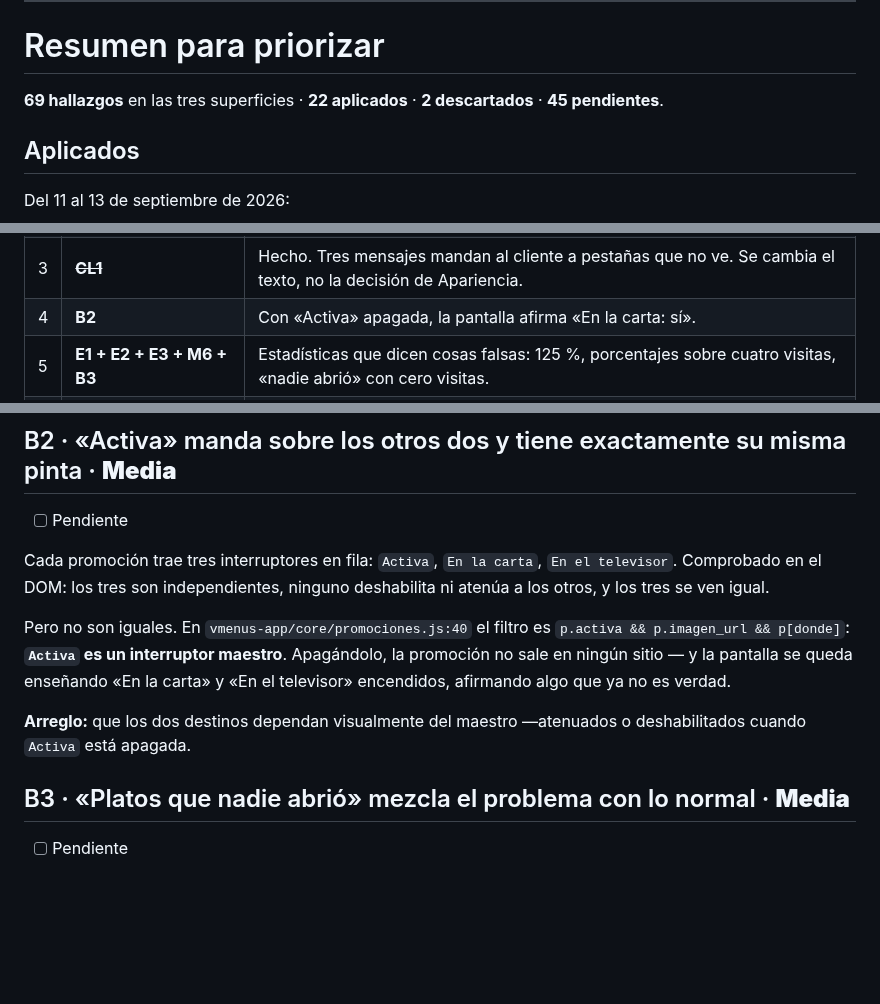
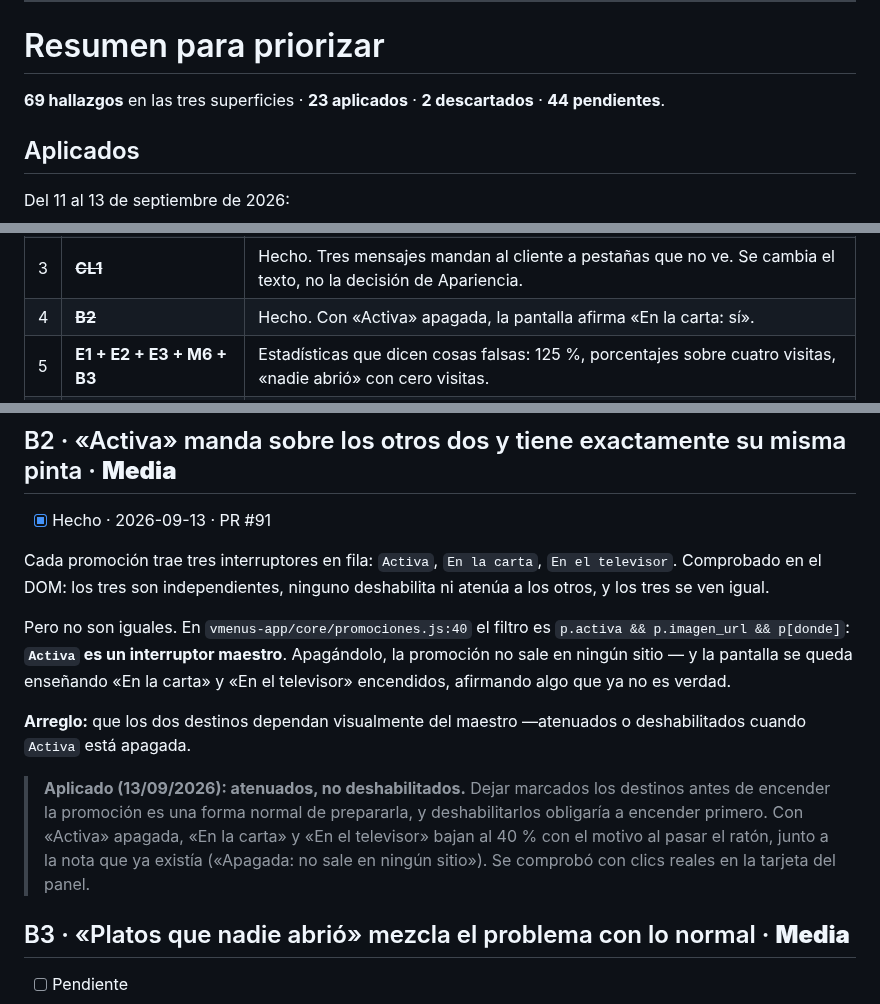
Before and after one commit to jotarodriguezv/adminmenus_restaurantes, a Markdown page: docs/revision-ux.md, 3 parts joined by grey strips. GitHub-like rendering; blank space fills up the shorter version.

Commit message:
Mark B2 as done in the UX review
Co-Authored-By: Claude Opus 5 <noreply@anthropic.com>

```diff
--- a/docs/revision-ux.md
+++ b/docs/revision-ux.md
@@ -821,7 +821,7 @@ productos**, donde estaba el scroll de la carta anterior. `entrarARestaurante`
 
 # Resumen para priorizar
 
-**69 hallazgos** en las tres superficies · **22 aplicados** · **2 descartados** · **45 pendientes**.
+**69 hallazgos** en las tres superficies · **23 aplicados** · **2 descartados** · **44 pendientes**.
 
 ## Aplicados
 
@@ -869,7 +870,7 @@ decisión antes de escribir código.
 | 1 | ~~**SU2**~~ | Publicaba una foto rota anunciándola en verde. Hecho. |
 | 2 | ~~**TV1**~~ | Hecho. La pantalla del televisor —algo que se cobra— se apaga sola con el método que el panel recomienda como el más seguro. |
 | 3 | ~~**CL1**~~ | Hecho. Tres mensajes mandan al cliente a pestañas que no ve. Se cambia el texto, no la decisión de Apariencia. |
-| 4 | **B2** | Con «Activa» apagada, la pantalla afirma «En la carta: sí». |
+| 4 | ~~**B2**~~ | Hecho. Con «Activa» apagada, la pantalla afirma «En la carta: sí». |
 | 5 | **E1 + E2 + E3 + M6 + B3** | Estadísticas que dicen cosas falsas: 125 %, porcentajes sobre cuatro visitas, «nadie abrió» con cero visitas. |
 | 6 | **V3 + MD2**, luego **MD1 + MD4** | La carta pública: botones de cerrar de 18 px y el lateral sin nombre ni foco. |
 
@@ -970,7 +971,7 @@ el peso de cada archivo: es pedir las 59 de golpe para pintarlas a 66 px.**
 
 ## B2 · «Activa» manda sobre los otros dos y tiene exactamente su misma pinta · **Media**
 
-- [ ] Pendiente
+- [x] Hecho · 2026-09-13 · PR #91
 
 Cada promoción trae tres interruptores en fila: `Activa`, `En la carta`,
 `En el televisor`. Comprobado en el DOM: los tres son independientes, ninguno
@@ -984,6 +985,13 @@ no es verdad.
 
 **Arreglo:** que los dos destinos dependan visualmente del maestro —atenuados o
 deshabilitados cuando `Activa` está apagada.
+
+> **Aplicado (13/09/2026): atenuados, no deshabilitados.** Dejar marcados los
+> destinos antes de encender la promoción es una forma normal de prepararla, y
+> deshabilitarlos obligaría a encender primero. Con «Activa» apagada, «En la carta»
+> y «En el televisor» bajan al 40 % con el motivo al pasar el ratón, junto a la nota
+> que ya existía («Apagada: no sale en ningún sitio»). Se comprobó con clics reales
+> en la tarjeta del panel.
 
 ## B3 · «Platos que nadie abrió» mezcla el problema con lo normal · **Media**
 
```
Also changed, not shown: other parts of docs/revision-ux.md (+1 -0 lines).
